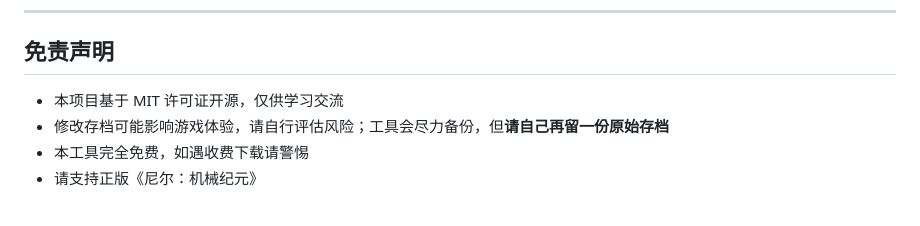
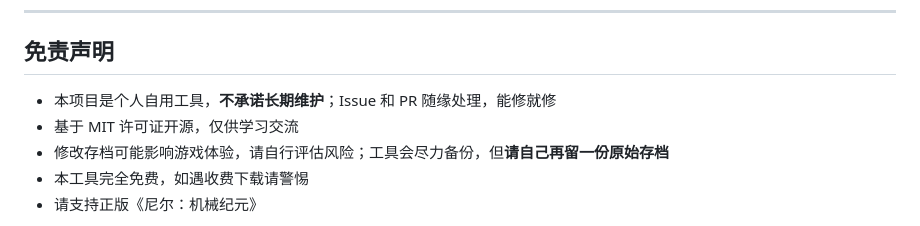
Before and after one commit to 1jiulaoye/nieR-automata-save-editor, a Markdown page: README.md, the part around the change. GitHub-like rendering.

Commit message:
docs: 声明为个人自用工具、不承诺长期维护

```diff
--- a/README.md
+++ b/README.md
@@ -369,7 +369,8 @@ wine "C:\\Py311\\python.exe" -m PyInstaller --noconfirm --clean --onefile --wind
 
 ## 免责声明
 
-- 本项目基于 MIT 许可证开源，仅供学习交流
+- 本项目是个人自用工具，**不承诺长期维护**；Issue 和 PR 随缘处理，能修就修
+- 基于 MIT 许可证开源，仅供学习交流
 - 修改存档可能影响游戏体验，请自行评估风险；工具会尽力备份，但**请自己再留一份原始存档**
 - 本工具完全免费，如遇收费下载请警惕
 - 请支持正版《尼尔：机械纪元》
```
